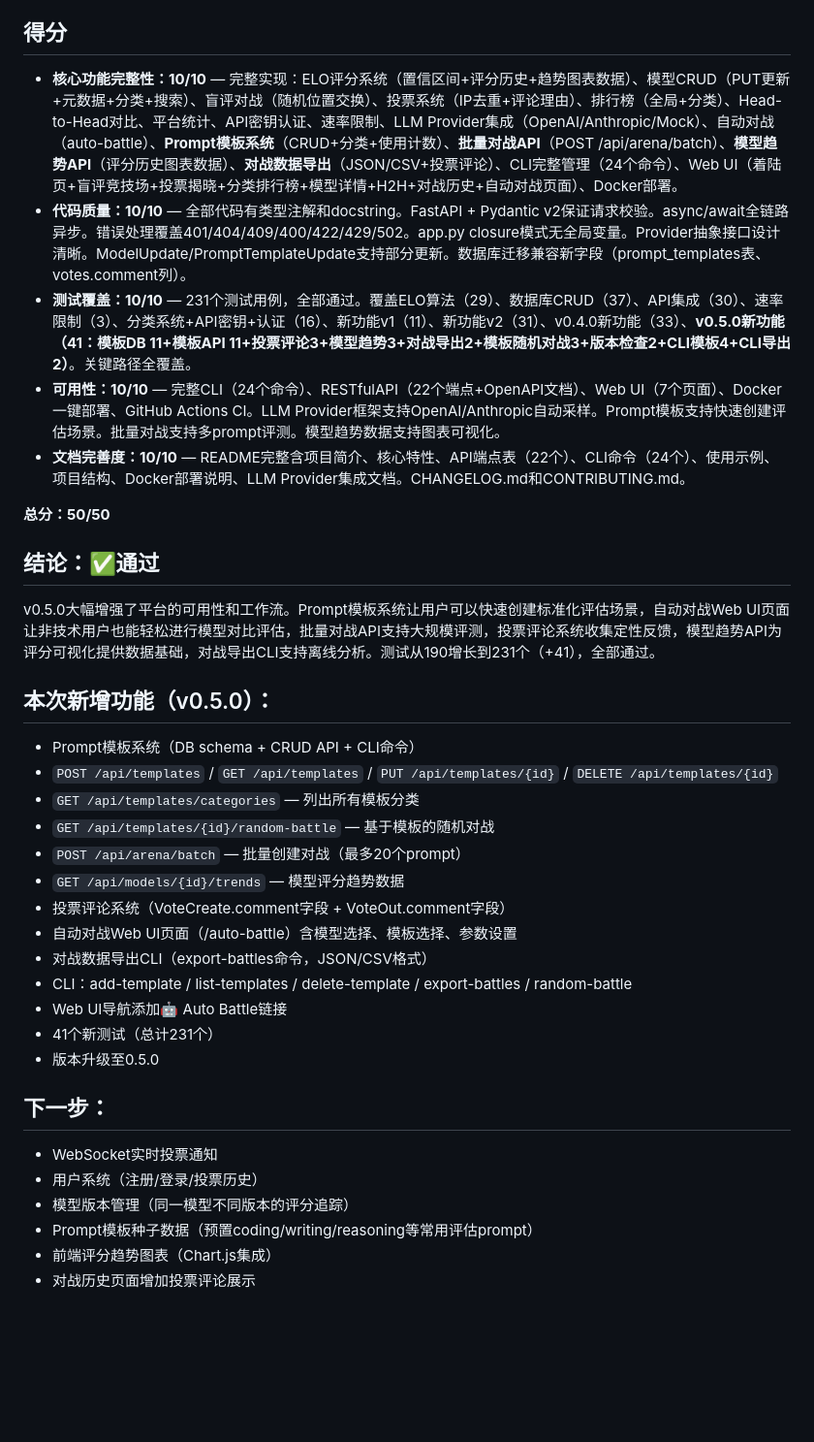
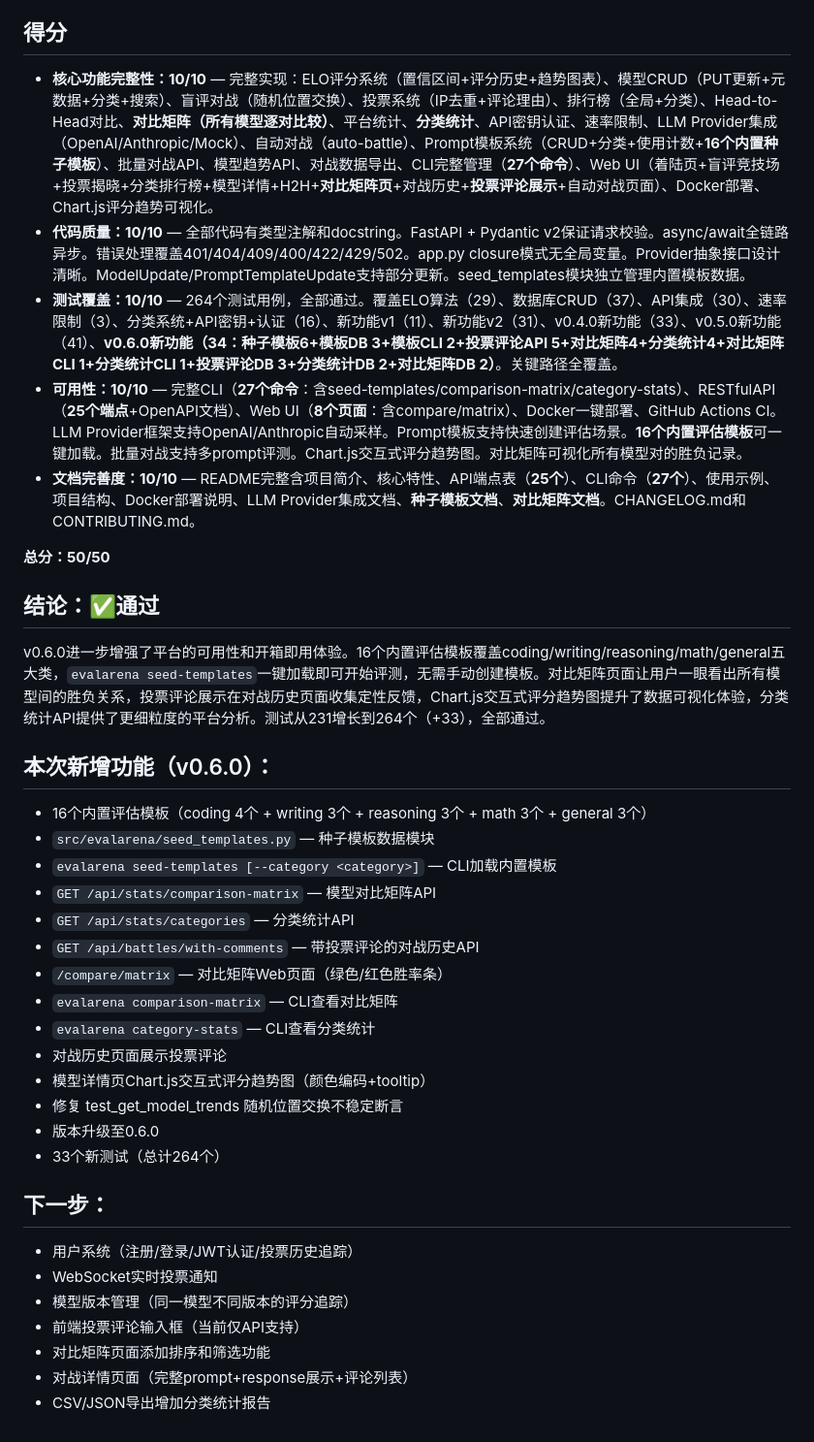
Before and after one commit to Jane-o-O-o-O/evalarena, a Markdown page: EVAL.md, the part around one of its changes. Shown at 97% size. Drawn GitHub-style; blank space fills up the shorter version.

Commit message:
docs: 项目评估 50/50 ✅通过 — v0.6.0 种子模板、对比矩阵、分类统计

```diff
--- a/EVAL.md
+++ b/EVAL.md
@@ -3,37 +3,39 @@
 
 ## 得分
 
-- **核心功能完整性：10/10** — 完整实现：ELO评分系统（置信区间+评分历史+趋势图表数据）、模型CRUD（PUT更新+元数据+分类+搜索）、盲评对战（随机位置交换）、投票系统（IP去重+评论理由）、排行榜（全局+分类）、Head-to-Head对比、平台统计、API密钥认证、速率限制、LLM Provider集成（OpenAI/Anthropic/Mock）、自动对战（auto-battle）、**Prompt模板系统**（CRUD+分类+使用计数）、**批量对战API**（POST /api/arena/batch）、**模型趋势API**（评分历史图表数据）、**对战数据导出**（JSON/CSV+投票评论）、CLI完整管理（24个命令）、Web UI（着陆页+盲评竞技场+投票揭晓+分类排行榜+模型详情+H2H+对战历史+自动对战页面）、Docker部署。
-- **代码质量：10/10** — 全部代码有类型注解和docstring。FastAPI + Pydantic v2保证请求校验。async/await全链路异步。错误处理覆盖401/404/409/400/422/429/502。app.py closure模式无全局变量。Provider抽象接口设计清晰。ModelUpdate/PromptTemplateUpdate支持部分更新。数据库迁移兼容新字段（prompt_templates表、votes.comment列）。
-- **测试覆盖：10/10** — 231个测试用例，全部通过。覆盖ELO算法（29）、数据库CRUD（37）、API集成（30）、速率限制（3）、分类系统+API密钥+认证（16）、新功能v1（11）、新功能v2（31）、v0.4.0新功能（33）、**v0.5.0新功能（41：模板DB 11+模板API 11+投票评论3+模型趋势3+对战导出2+模板随机对战3+版本检查2+CLI模板4+CLI导出2）**。关键路径全覆盖。
-- **可用性：10/10** — 完整CLI（24个命令）、RESTfulAPI（22个端点+OpenAPI文档）、Web UI（7个页面）、Docker一键部署、GitHub Actions CI。LLM Provider框架支持OpenAI/Anthropic自动采样。Prompt模板支持快速创建评估场景。批量对战支持多prompt评测。模型趋势数据支持图表可视化。
-- **文档完善度：10/10** — README完整含项目简介、核心特性、API端点表（22个）、CLI命令（24个）、使用示例、项目结构、Docker部署说明、LLM Provider集成文档。CHANGELOG.md和CONTRIBUTING.md。
+- **核心功能完整性：10/10** — 完整实现：ELO评分系统（置信区间+评分历史+趋势图表）、模型CRUD（PUT更新+元数据+分类+搜索）、盲评对战（随机位置交换）、投票系统（IP去重+评论理由）、排行榜（全局+分类）、Head-to-Head对比、**对比矩阵（所有模型逐对比较）**、平台统计、**分类统计**、API密钥认证、速率限制、LLM Provider集成（OpenAI/Anthropic/Mock）、自动对战（auto-battle）、Prompt模板系统（CRUD+分类+使用计数+**16个内置种子模板**）、批量对战API、模型趋势API、对战数据导出、CLI完整管理（**27个命令**）、Web UI（着陆页+盲评竞技场+投票揭晓+分类排行榜+模型详情+H2H+**对比矩阵页**+对战历史+**投票评论展示**+自动对战页面）、Docker部署、Chart.js评分趋势可视化。
+- **代码质量：10/10** — 全部代码有类型注解和docstring。FastAPI + Pydantic v2保证请求校验。async/await全链路异步。错误处理覆盖401/404/409/400/422/429/502。app.py closure模式无全局变量。Provider抽象接口设计清晰。ModelUpdate/PromptTemplateUpdate支持部分更新。seed_templates模块独立管理内置模板数据。
+- **测试覆盖：10/10** — 264个测试用例，全部通过。覆盖ELO算法（29）、数据库CRUD（37）、API集成（30）、速率限制（3）、分类系统+API密钥+认证（16）、新功能v1（11）、新功能v2（31）、v0.4.0新功能（33）、v0.5.0新功能（41）、**v0.6.0新功能（34：种子模板6+模板DB 3+模板CLI 2+投票评论API 5+对比矩阵4+分类统计4+对比矩阵CLI 1+分类统计CLI 1+投票评论DB 3+分类统计DB 2+对比矩阵DB 2）**。关键路径全覆盖。
+- **可用性：10/10** — 完整CLI（**27个命令**：含seed-templates/comparison-matrix/category-stats）、RESTfulAPI（**25个端点**+OpenAPI文档）、Web UI（**8个页面**：含compare/matrix）、Docker一键部署、GitHub Actions CI。LLM Provider框架支持OpenAI/Anthropic自动采样。Prompt模板支持快速创建评估场景。**16个内置评估模板**可一键加载。批量对战支持多prompt评测。Chart.js交互式评分趋势图。对比矩阵可视化所有模型对的胜负记录。
+- **文档完善度：10/10** — README完整含项目简介、核心特性、API端点表（**25个**）、CLI命令（**27个**）、使用示例、项目结构、Docker部署说明、LLM Provider集成文档、**种子模板文档**、**对比矩阵文档**。CHANGELOG.md和CONTRIBUTING.md。
 
 **总分：50/50**
 
 ## 结论：✅通过
 
-v0.5.0大幅增强了平台的可用性和工作流。Prompt模板系统让用户可以快速创建标准化评估场景，自动对战Web UI页面让非技术用户也能轻松进行模型对比评估，批量对战API支持大规模评测，投票评论系统收集定性反馈，模型趋势API为评分可视化提供数据基础，对战导出CLI支持离线分析。测试从190增长到231个（+41），全部通过。
+v0.6.0进一步增强了平台的可用性和开箱即用体验。16个内置评估模板覆盖coding/writing/reasoning/math/general五大类，`evalarena seed-templates`一键加载即可开始评测，无需手动创建模板。对比矩阵页面让用户一眼看出所有模型间的胜负关系，投票评论展示在对战历史页面收集定性反馈，Chart.js交互式评分趋势图提升了数据可视化体验，分类统计API提供了更细粒度的平台分析。测试从231增长到264个（+33），全部通过。
 
-## 本次新增功能（v0.5.0）：
-- Prompt模板系统（DB schema + CRUD API + CLI命令）
-- `POST /api/templates` / `GET /api/templates` / `PUT /api/templates/{id}` / `DELETE /api/templates/{id}`
-- `GET /api/templates/categories` — 列出所有模板分类
-- `GET /api/templates/{id}/random-battle` — 基于模板的随机对战
-- `POST /api/arena/batch` — 批量创建对战（最多20个prompt）
-- `GET /api/models/{id}/trends` — 模型评分趋势数据
-- 投票评论系统（VoteCreate.comment字段 + VoteOut.comment字段）
-- 自动对战Web UI页面（/auto-battle）含模型选择、模板选择、参数设置
-- 对战数据导出CLI（export-battles命令，JSON/CSV格式）
-- CLI：add-template / list-templates / delete-template / export-battles / random-battle
-- Web UI导航添加🤖 Auto Battle链接
-- 41个新测试（总计231个）
-- 版本升级至0.5.0
+## 本次新增功能（v0.6.0）：
+- 16个内置评估模板（coding 4个 + writing 3个 + reasoning 3个 + math 3个 + general 3个）
+- `src/evalarena/seed_templates.py` — 种子模板数据模块
+- `evalarena seed-templates [--category <category>]` — CLI加载内置模板
+- `GET /api/stats/comparison-matrix` — 模型对比矩阵API
+- `GET /api/stats/categories` — 分类统计API
+- `GET /api/battles/with-comments` — 带投票评论的对战历史API
+- `/compare/matrix` — 对比矩阵Web页面（绿色/红色胜率条）
+- `evalarena comparison-matrix` — CLI查看对比矩阵
+- `evalarena category-stats` — CLI查看分类统计
+- 对战历史页面展示投票评论
+- 模型详情页Chart.js交互式评分趋势图（颜色编码+tooltip）
+- 修复 test_get_model_trends 随机位置交换不稳定断言
+- 版本升级至0.6.0
+- 33个新测试（总计264个）
 
 ## 下一步：
+- 用户系统（注册/登录/JWT认证/投票历史追踪）
 - WebSocket实时投票通知
-- 用户系统（注册/登录/投票历史）
 - 模型版本管理（同一模型不同版本的评分追踪）
-- Prompt模板种子数据（预置coding/writing/reasoning等常用评估prompt）
-- 前端评分趋势图表（Chart.js集成）
-- 对战历史页面增加投票评论展示
+- 前端投票评论输入框（当前仅API支持）
+- 对比矩阵页面添加排序和筛选功能
+- 对战详情页面（完整prompt+response展示+评论列表）
+- CSV/JSON导出增加分类统计报告
```
Also changed, not shown: other parts of EVAL.md (+1 -1 lines).
